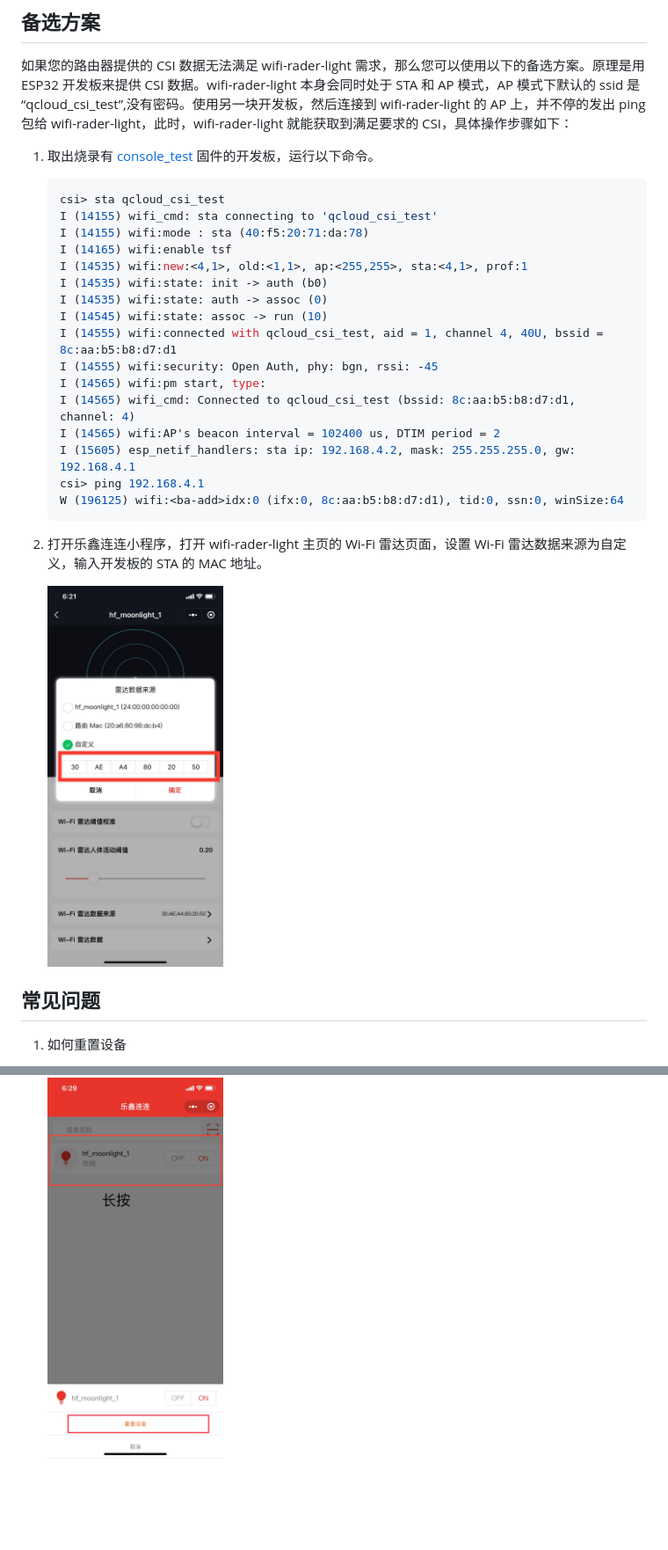
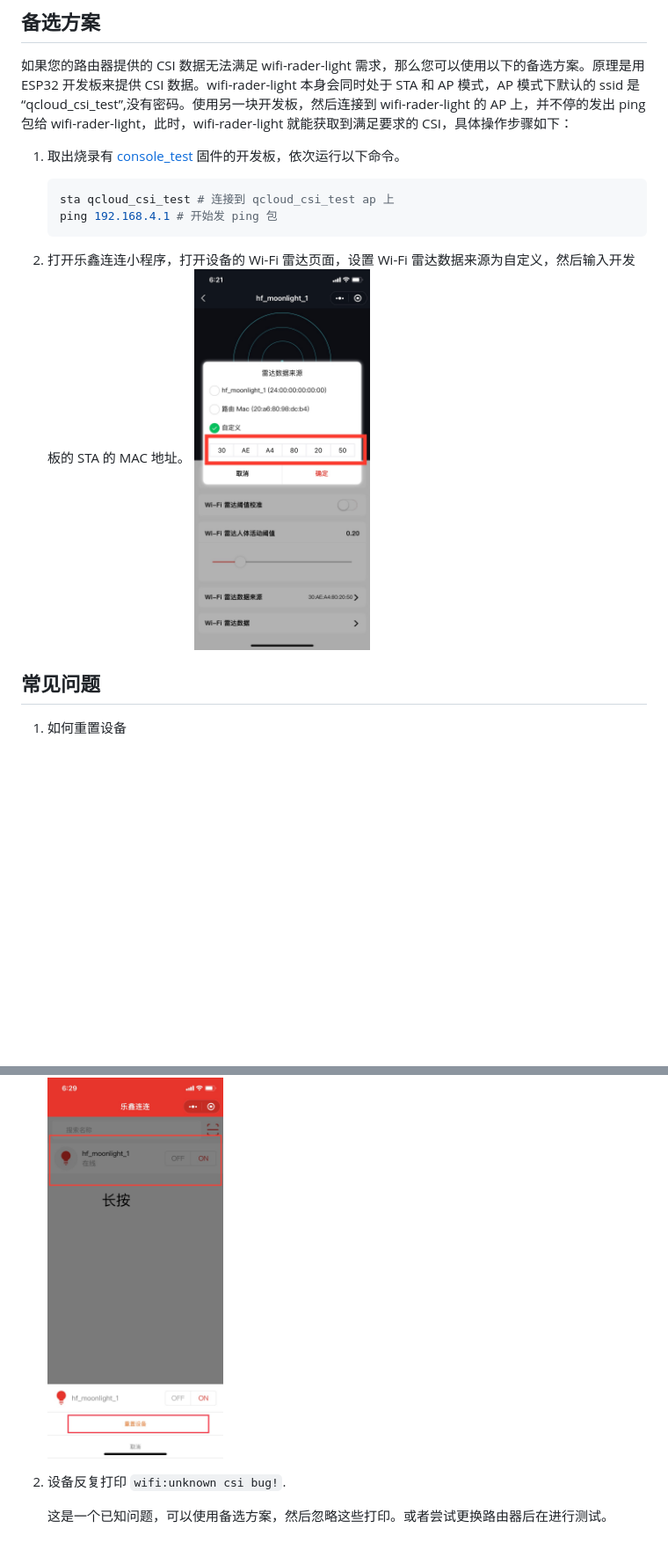
Before and after one commit to espressif/esp-csi, a Markdown page: examples/connect_qcloud/README.md, 2 parts joined by grey strips. Shown at 88% size. Rendered like a GitHub page; blank space fills up the shorter version.

````diff
--- a/examples/connect_qcloud/README.md
+++ b/examples/connect_qcloud/README.md
@@ -78,33 +87,15 @@
 
 如果您的路由器提供的 CSI 数据无法满足 wifi-rader-light 需求，那么您可以使用以下的备选方案。原理是用 ESP32 开发板来提供 CSI 数据。wifi-rader-light 本身会同时处于 STA 和 AP 模式，AP 模式下默认的 ssid 是 “qcloud_csi_test”,没有密码。使用另一块开发板，然后连接到 wifi-rader-light 的 AP 上，并不停的发出 ping 包给 wifi-rader-light，此时，wifi-rader-light 就能获取到满足要求的 CSI，具体操作步骤如下：
 
-1. 取出烧录有 [console_test](../console_test) 固件的开发板，运行以下命令。
+1. 取出烧录有 [console_test](../console_test) 固件的开发板，依次运行以下命令。
 
     ```shell
-    csi> sta qcloud_csi_test
-    I (14155) wifi_cmd: sta connecting to 'qcloud_csi_test'
-    I (14155) wifi:mode : sta (40:f5:20:71:da:78)
-    I (14165) wifi:enable tsf
-    I (14535) wifi:new:<4,1>, old:<1,1>, ap:<255,255>, sta:<4,1>, prof:1
-    I (14535) wifi:state: init -> auth (b0)
-    I (14535) wifi:state: auth -> assoc (0)
-    I (14545) wifi:state: assoc -> run (10)
-    I (14555) wifi:connected with qcloud_csi_test, aid = 1, channel 4, 40U, bssid = 8c:aa:b5:b8:d7:d1
-    I (14555) wifi:security: Open Auth, phy: bgn, rssi: -45
-    I (14565) wifi:pm start, type:
-    I (14565) wifi_cmd: Connected to qcloud_csi_test (bssid: 8c:aa:b5:b8:d7:d1, channel: 4)
-    I (14565) wifi:AP's beacon interval = 102400 us, DTIM period = 2
-    I (15605) esp_netif_handlers: sta ip: 192.168.4.2, mask: 255.255.255.0, gw: 192.168.4.1
-    csi> ping 192.168.4.1
-    W (196125) wifi:<ba-add>idx:0 (ifx:0, 8c:aa:b5:b8:d7:d1), tid:0, ssn:0, winSize:64
+    sta qcloud_csi_test # 连接到 qcloud_csi_test ap 上
+    ping 192.168.4.1 # 开始发 ping 包
     ```
 
-1. 打开乐鑫连连小程序，打开 wifi-rader-light 主页的 Wi-Fi 雷达页面，设置 Wi-Fi 雷达数据来源为自定义，输入开发板的 STA 的 MAC 地址。
-    <table>
-        <tr>
-            <img src="../../docs/_static/0ffb1b8f-05d5-47db-bfb5-48d92dc53799.jpg" width=200>
-        </tr>
-    </table>
+1. 打开乐鑫连连小程序，打开设备的 Wi-Fi 雷达页面，设置 Wi-Fi 雷达数据来源为自定义，然后输入开发板的 STA 的 MAC 地址。
+    <img src="../../docs/_static/0ffb1b8f-05d5-47db-bfb5-48d92dc53799.jpg" width=200>
 
 ## 常见问题
 
@@ -116,3 +107,7 @@
             <img src="../../docs/_static/03ad08e0-5e56-470b-bcd2-f3ff3e0bba8e.jpg" width=200>
         </tr>
     </table>
+
+1. 设备反复打印 `wifi:unknown csi bug!`.
+
+    这是一个已知问题，可以使用备选方案，然后忽略这些打印。或者尝试更换路由器后在进行测试。
````
Also changed, not shown: other parts of examples/connect_qcloud/README.md (+17 -8 lines), docs/_static/7866858b-d8b8-4b39-9b49-3c621f6b5899.jpg (added), docs/_static/esp-csi-applets.jpg (added), docs/_static/wiif-radar-status.jpg (added), 2 other files.
